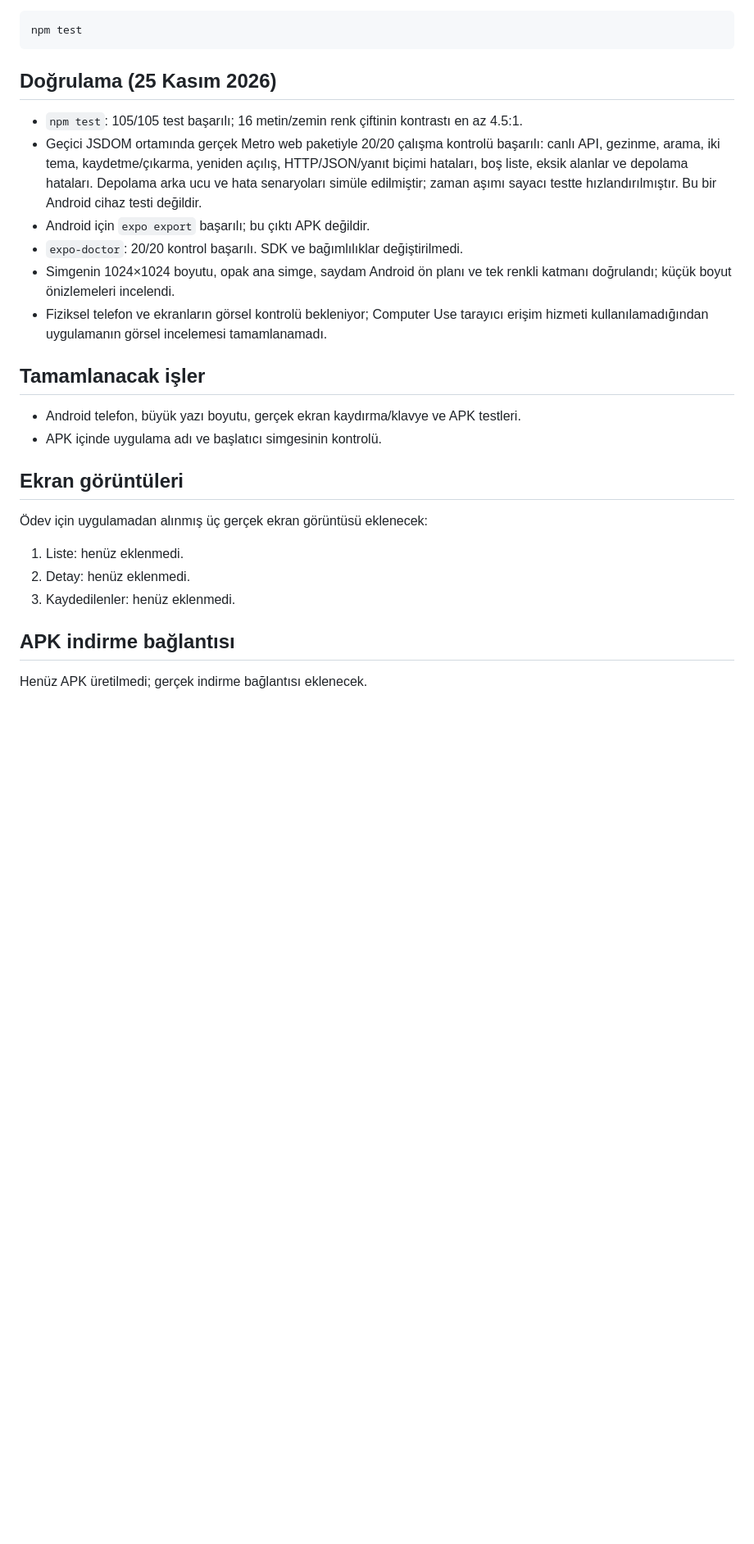
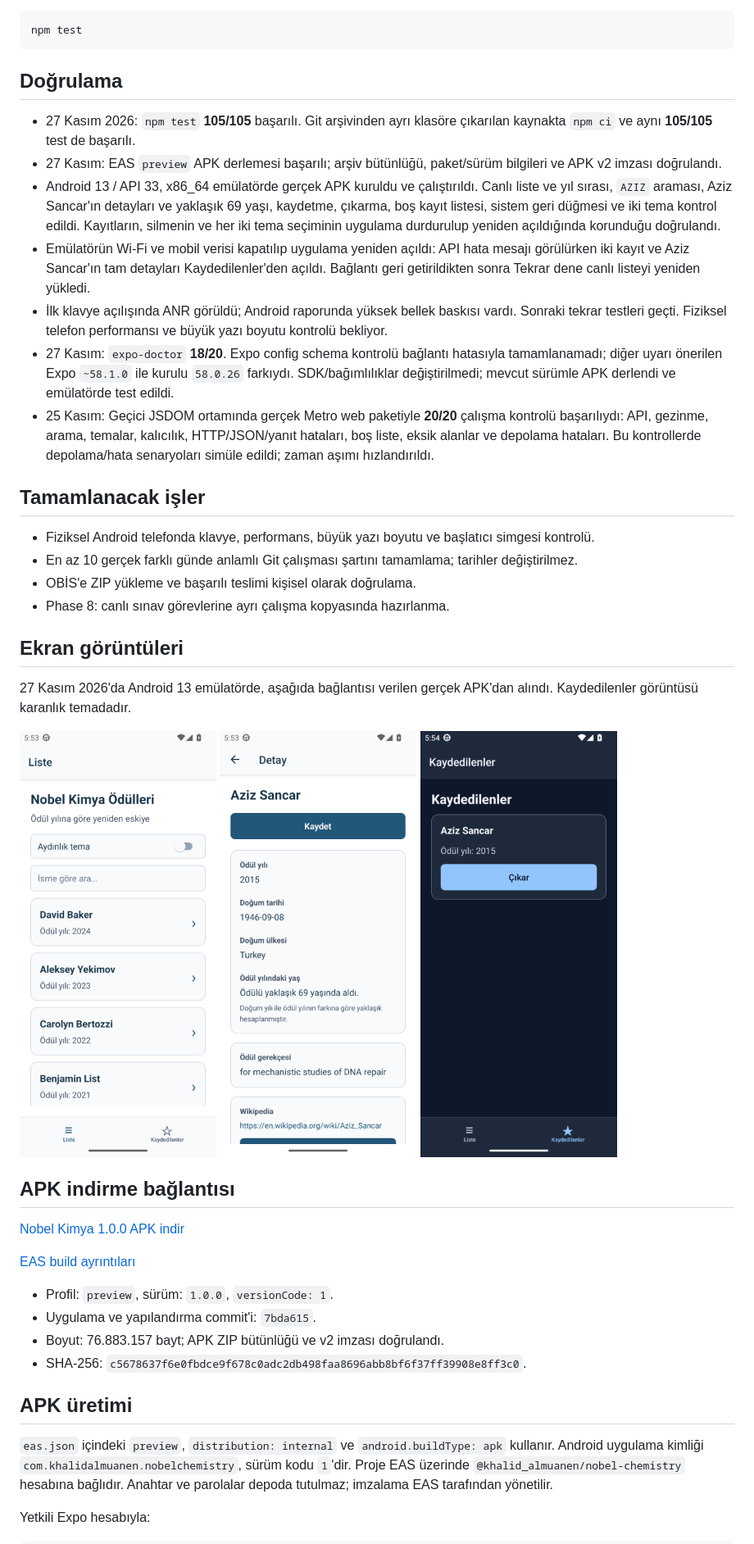
Before and after one commit to khalidAlmuanen/bsm447-odev-G211210575, a Markdown page: README.md, the part around one of its changes. Shown at 82% size. GitHub-like rendering; pictures changed too: docs/detay.png (added), docs/kaydedilenler.png (added), docs/liste.png (added); blank space fills up the shorter version.

Commit message:
README ve Android test kayıtlarını ekledim

````diff
--- a/README.md
+++ b/README.md
@@ -73,28 +75,45 @@ Doğum tarihi, yaklaşık yaş, kaydedilen veri, eksik/bozuk API alanlarının g
 npm test
 ```
 
-## Doğrulama (25 Kasım 2026)
+## Doğrulama
 
-- `npm test`: 105/105 test başarılı; 16 metin/zemin renk çiftinin kontrastı en az 4.5:1.
-- Geçici JSDOM ortamında gerçek Metro web paketiyle 20/20 çalışma kontrolü başarılı: canlı API, gezinme, arama, iki tema, kaydetme/çıkarma, yeniden açılış, HTTP/JSON/yanıt biçimi hataları, boş liste, eksik alanlar ve depolama hataları. Depolama arka ucu ve hata senaryoları simüle edilmiştir; zaman aşımı sayacı testte hızlandırılmıştır. Bu bir Android cihaz testi değildir.
-- Android için `expo export` başarılı; bu çıktı APK değildir.
-- `expo-doctor`: 20/20 kontrol başarılı. SDK ve bağımlılıklar değiştirilmedi.
-- Simgenin 1024×1024 boyutu, opak ana simge, saydam Android ön planı ve tek renkli katmanı doğrulandı; küçük boyut önizlemeleri incelendi.
-- Fiziksel telefon ve ekranların görsel kontrolü bekleniyor; Computer Use tarayıcı erişim hizmeti kullanılamadığından uygulamanın görsel incelemesi tamamlanamadı.
+- 27 Kasım 2026: `npm test` **105/105** başarılı. Git arşivinden ayrı klasöre çıkarılan kaynakta `npm ci` ve aynı **105/105** test de başarılı.
+- 27 Kasım: EAS `preview` APK derlemesi başarılı; arşiv bütünlüğü, paket/sürüm bilgileri ve APK v2 imzası doğrulandı.
+- Android 13 / API 33, x86_64 emülatörde gerçek APK kuruldu ve çalıştırıldı. Canlı liste ve yıl sırası, `AZIZ` araması, Aziz Sancar'ın detayları ve yaklaşık 69 yaşı, kaydetme, çıkarma, boş kayıt listesi, sistem geri düğmesi ve iki tema kontrol edildi. Kayıtların, silmenin ve her iki tema seçiminin uygulama durdurulup yeniden açıldığında korunduğu doğrulandı.
+- Emülatörün Wi-Fi ve mobil verisi kapatılıp uygulama yeniden açıldı: API hata mesajı görülürken iki kayıt ve Aziz Sancar'ın tam detayları Kaydedilenler'den açıldı. Bağlantı geri getirildikten sonra Tekrar dene canlı listeyi yeniden yükledi.
+- İlk klavye açılışında ANR görüldü; Android raporunda yüksek bellek baskısı vardı. Sonraki tekrar testleri geçti. Fiziksel telefon performansı ve büyük yazı boyutu kontrolü bekliyor.
+- 27 Kasım: `expo-doctor` **18/20**. Expo config schema kontrolü bağlantı hatasıyla tamamlanamadı; diğer uyarı önerilen Expo `~58.1.0` ile kurulu `58.0.26` farkıydı. SDK/bağımlılıklar değiştirilmedi; mevcut sürümle APK derlendi ve emülatörde test edildi.
+- 25 Kasım: Geçici JSDOM ortamında gerçek Metro web paketiyle **20/20** çalışma kontrolü başarılıydı: API, gezinme, arama, temalar, kalıcılık, HTTP/JSON/yanıt hataları, boş liste, eksik alanlar ve depolama hataları. Bu kontrollerde depolama/hata senaryoları simüle edildi; zaman aşımı hızlandırıldı.
 
 ## Tamamlanacak işler
 
-- Android telefon, büyük yazı boyutu, gerçek ekran kaydırma/klavye ve APK testleri.
-- APK içinde uygulama adı ve başlatıcı simgesinin kontrolü.
+- Fiziksel Android telefonda klavye, performans, büyük yazı boyutu ve başlatıcı simgesi kontrolü.
+- En az 10 gerçek farklı günde anlamlı Git çalışması şartını tamamlama; tarihler değiştirilmez.
+- OBİS'e ZIP yükleme ve başarılı teslimi kişisel olarak doğrulama.
+- Phase 8: canlı sınav görevlerine ayrı çalışma kopyasında hazırlanma.
 
 ## Ekran görüntüleri
 
-Ödev için uygulamadan alınmış üç gerçek ekran görüntüsü eklenecek:
+27 Kasım 2026'da Android 13 emülatörde, aşağıda bağlantısı verilen gerçek APK'dan alındı. Kaydedilenler görüntüsü karanlık temadadır.
 
-1. Liste: henüz eklenmedi.
-2. Detay: henüz eklenmedi.
-3. Kaydedilenler: henüz eklenmedi.
+<img src="docs/liste.png" alt="Liste: Nobel Kimya ödülleri" width="240" />
+<img src="docs/detay.png" alt="Detay: Aziz Sancar ve yaklaşık ödül yaşı" width="240" />
+<img src="docs/kaydedilenler.png" alt="Kaydedilenler: karanlık tema" width="240" />
 
 ## APK indirme bağlantısı
 
-Henüz APK üretilmedi; gerçek indirme bağlantısı eklenecek.
+[Nobel Kimya 1.0.0 APK indir](https://expo.dev/artifacts/eas/-T7817AdA-wSITDPi0DvzWWYl6-ZtshGEQx8hCqFG1o.apk)
+
+[EAS build ayrıntıları](https://expo.dev/accounts/khalid_almuanen/projects/nobel-chemistry/builds/4e0402c9-d387-4754-bc9e-804a9c20ea90)
+
+- Profil: `preview`, sürüm: `1.0.0`, `versionCode: 1`.
+- Uygulama ve yapılandırma commit'i: `7bda615`.
+- Boyut: 76.883.157 bayt; APK ZIP bütünlüğü ve v2 imzası doğrulandı.
+- SHA-256: `c5678637f6e0fbdce9f678c0adc2db498faa8696abb8bf6f37ff39908e8ff3c0`.
+
+## APK üretimi
+
+`eas.json` içindeki `preview`, `distribution: internal` ve `android.buildType: apk` kullanır. Android uygulama kimliği `com.khalidalmuanen.nobelchemistry`, sürüm kodu `1`'dir. Proje EAS üzerinde `@khalid_almuanen/nobel-chemistry` hesabına bağlıdır. Anahtar ve parolalar depoda tutulmaz; imzalama EAS tarafından yönetilir.
+
+Yetkili Expo hesabıyla:
+
````
Also changed, not shown: other parts of README.md (+20 -2 lines), 1 other file.
